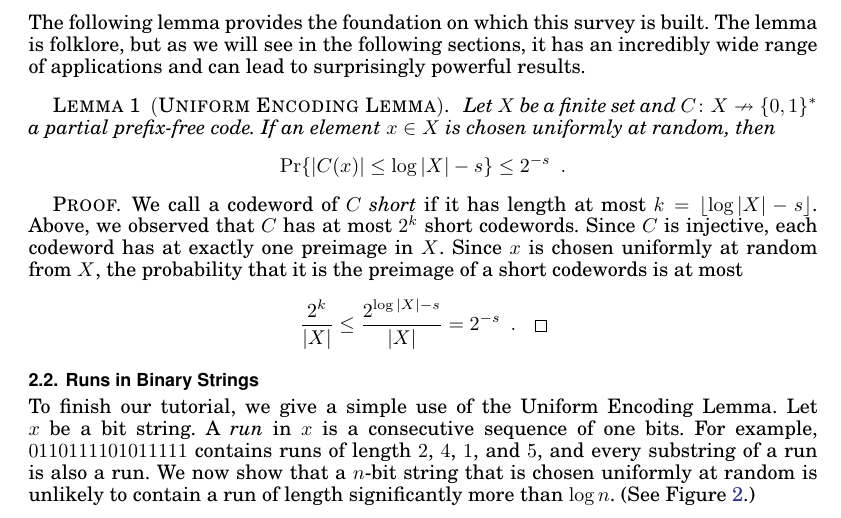
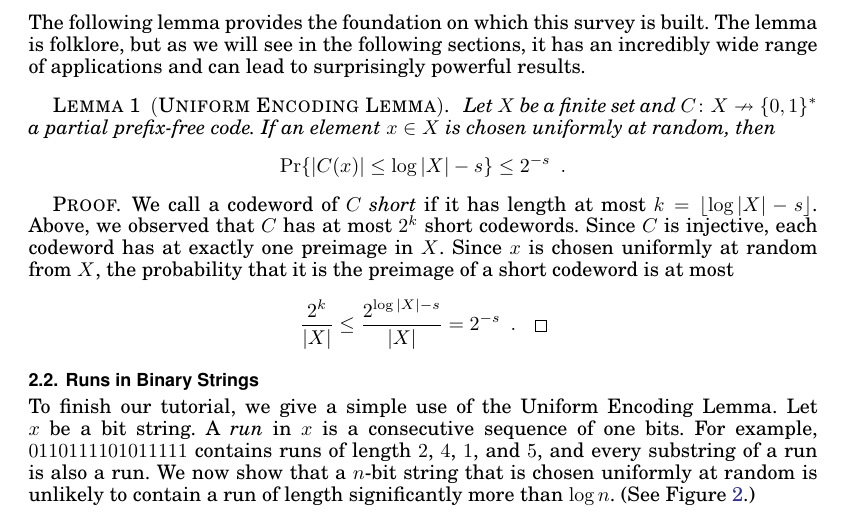
Before and after one commit to patmorin/encoding, a LaTeX paper (encoding-acm.tex): part of page 4 of 35, cut so that both start at the same text. Compiled offline with pdfLaTeX.

Commit message:
Fix one typo.

```diff
--- a/encoding-acm.tex
+++ b/encoding-acm.tex
@@ -438,7 +438,7 @@ applications and can lead to surprisingly powerful results.
   each codeword has at exactly one preimage in $X$.
   Since $x$ is chosen uniformly at
   random from $X$, the probability that it is the preimage of a
-  short codewords is at most
+  short codeword is at most
   \[
   \frac{2^k}{|X|} \leq \frac{2^{\log|X|-s}}{|X|} = 2^{-s} \enspace
   . \qed
```
